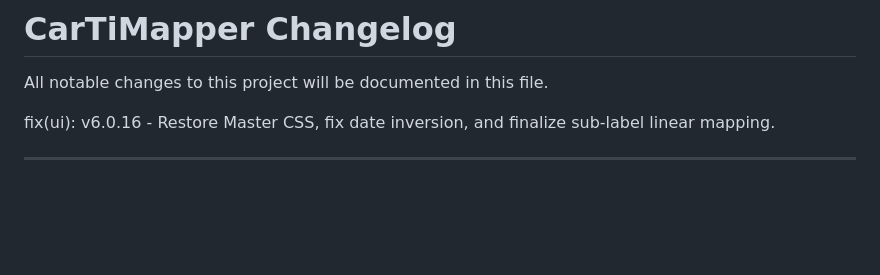
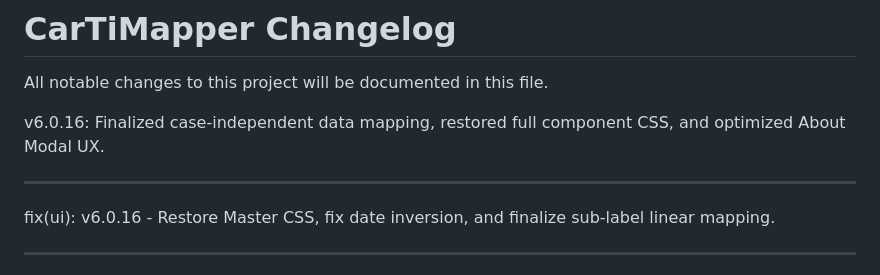
Before and after one commit to ageor7/CarTiMapper, a Markdown page: ChangeLog.md, the part around the change. GitHub-like rendering; blank space fills up the shorter version.

Commit message:
Update ChangeLog.md
v6.0.16-2

```diff
--- a/ChangeLog.md
+++ b/ChangeLog.md
@@ -1,5 +1,9 @@
 # CarTiMapper Changelog
 All notable changes to this project will be documented in this file.
+
+v6.0.16: Finalized case-independent data mapping, restored full component CSS, and optimized About Modal UX.
+
+---
 
 fix(ui): v6.0.16 - Restore Master CSS, fix date inversion, and finalize sub-label linear mapping.
 
```
